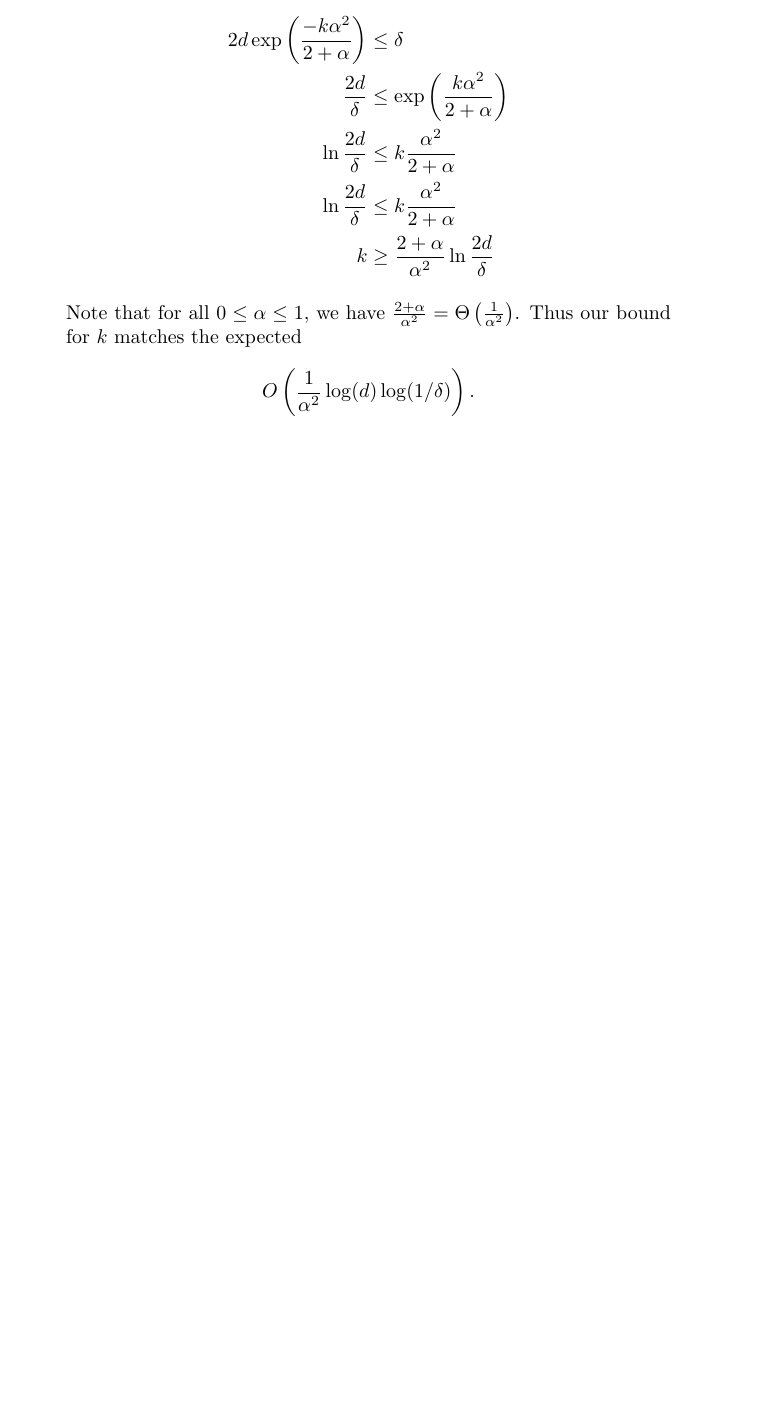
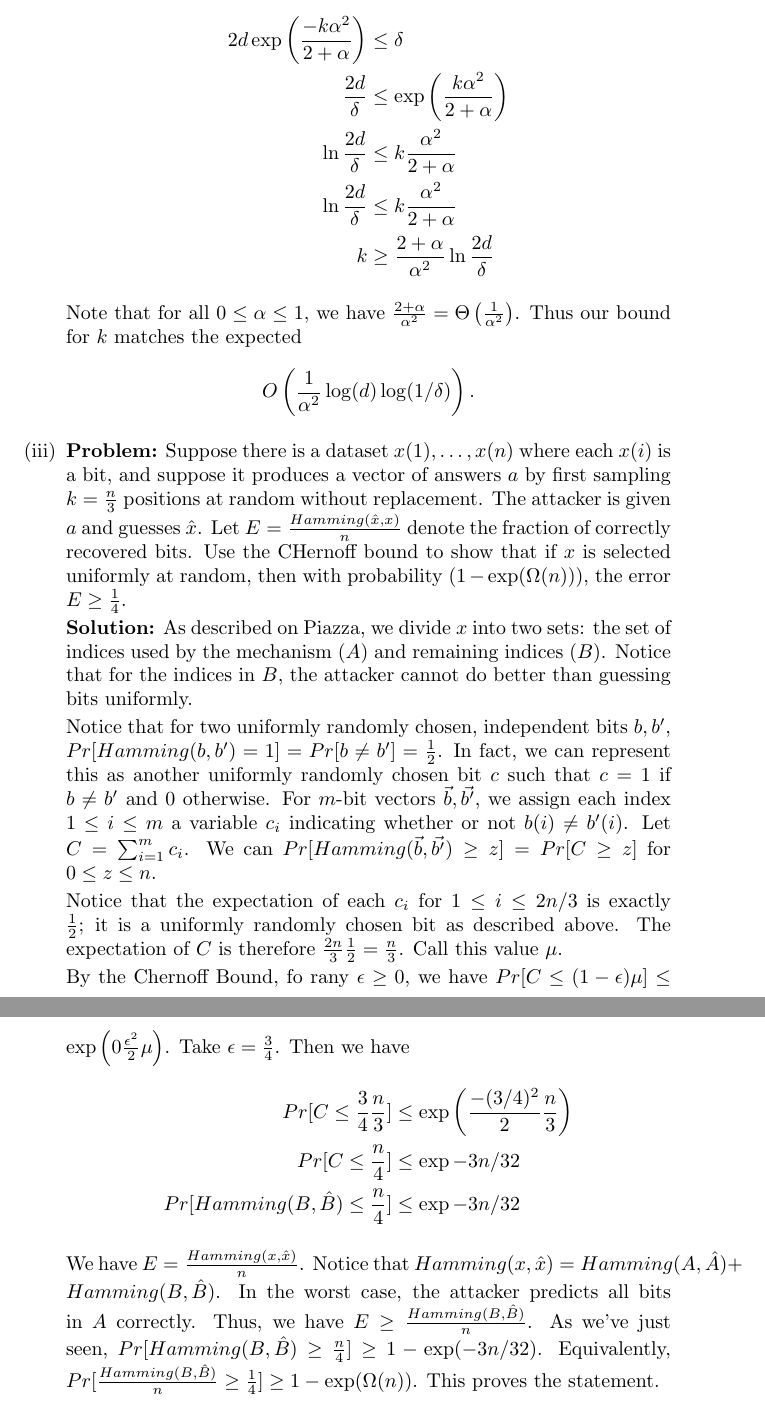
Before and after one commit to sarahscheffler/privacy-in-ml, a LaTeX problem sheet (hw1/pr3.tex): part of page 3 of 3 before the commit and two parts of pages 3 and 4 of 4 after it, the two joined at a grey line, cut so that both start at the same text, the shorter picture padded with empty space. Compiled offline with pdfLaTeX.

Commit message:
finished 3biii

```diff
--- a/hw1/pr3.tex
+++ b/hw1/pr3.tex
@@ -90,6 +91,46 @@
                 Note that for all $0 \le \alpha \le 1$, we have $\frac{2+\alpha}{\alpha^2} = \Theta\left(
                 \frac{1}{\alpha^2} \right)$.  Thus our bound for $k$ matches the expected
                 \[ O\left( \frac{1}{\alpha^2}\log(d)\log(1/\delta)\right). \]
+
+            \item \textbf{Problem:} Suppose there is a dataset $x(1), \ldots, x(n)$ where each $x(i)$ is a bit, and suppose it
+                produces a vector of answers $a$ by first sampling $k = \frac{n}{3}$ positions at random without
+                replacement.  The attacker is given $a$ and guesses $\hat{x}$.  Let $E = \frac{Hamming(\hat{x}, x)}{n}$
+                denote the fraction of correctly recovered bits.  Use the CHernoff bound to show that if $x$ is
+                selected uniformly at random, then with probability $(1-\exp(\Omega(n)))$, the error $E \ge \frac14$.
+
+                \textbf{Solution:} As described on Piazza, we divide $x$ into two sets: the set of indices used by the
+                mechanism ($A$) and remaining indices ($B$).  Notice that for the indices in $B$, the attacker cannot
+                do better than guessing bits uniformly.
+
+                Notice that for two uniformly randomly chosen, independent bits $b, b'$, $Pr[Hamming(b, b') = 1] = Pr[b
+                \ne b'] = \frac12$.  In fact, we can represent this as another uniformly randomly chosen bit $c$ such
+                that $c = 1$ if $b \ne b'$ and 0 otherwise.  For $m$-bit vectors $\vec{b}, \vec{b'}$, we assign each
+                index $1 \le i \le m$ a variable $c_i$ indicating whether or not $b(i) \ne b'(i)$. Let $C =
+                \sum_{i=1}^m c_i$.  We can
+                $Pr[Hamming(\vec{b}, \vec{b'}) \ge z] = Pr[C \ge z]$ for $0 \le z \le n$.
+                %Thus, going back
+                %to our original problem, for the $2n/3$ bits in $B$, we have $Pr[\frac{Hamming(\hat{B}, B)}{2n/3} \le
+                %z] = Pr[C \le z]$
+
+                Notice that the expectation of each $c_i$ for $1 \le i \le 2n/3$ is exactly $\frac12$; it is a
+                uniformly randomly chosen bit as described above.  The expectation of $C$ is therefore $\frac{2n}{3}
+                \frac{1}{2} = \frac{n}{3}$.  Call this value $\mu$.
+
+                By the Chernoff Bound, fo rany $\epsilon \ge 0$, we have $Pr[C \le (1-\epsilon)\mu] \le \exp\left(
+                0\frac{\epsilon^2}{2}\mu \right)$.  Take $\epsilon = \frac34$.  Then we have
+                \begin{align*}
+                    Pr[C \le \frac34 \frac{n}{3}] &\le \exp \left( \frac{-(3/4)^2}{2} \frac{n}{3} \right) \\
+                    Pr[C \le \frac{n}{4} ] &\le \exp{-3n/32} \\
+                    Pr[Hamming(B, \hat{B}) \le \frac{n}{4}]&\le \exp{-3n/32}
+                \end{align*}
+
+                We have $E = \frac{Hamming(x, \hat{x})}{n}$.  Notice that $Hamming(x, \hat{x}) = Hamming(A, \hat{A}) +
+                Hamming(B, \hat{B})$.
+                In the worst case, the attacker predicts all bits in $A$ correctly.  Thus, we have $E \ge
+                \frac{Hamming(B, \hat{B})}{n}$.
+                As we've just seen, $Pr[Hamming(B, \hat{B}) \ge \frac{n}{4}] \ge 1 - \exp(-3n/32)$.  Equivalently,
+                $Pr[\frac{Hamming(B, \hat{B})}{n} \ge \frac14] \ge 1 - \exp(\Omega(n))$.
+                This proves the statement.
         \end{enumerate}
 \end{enumerate}
 
```
Also changed, not shown: hw1/pr3.tex (9 more changed lines).
